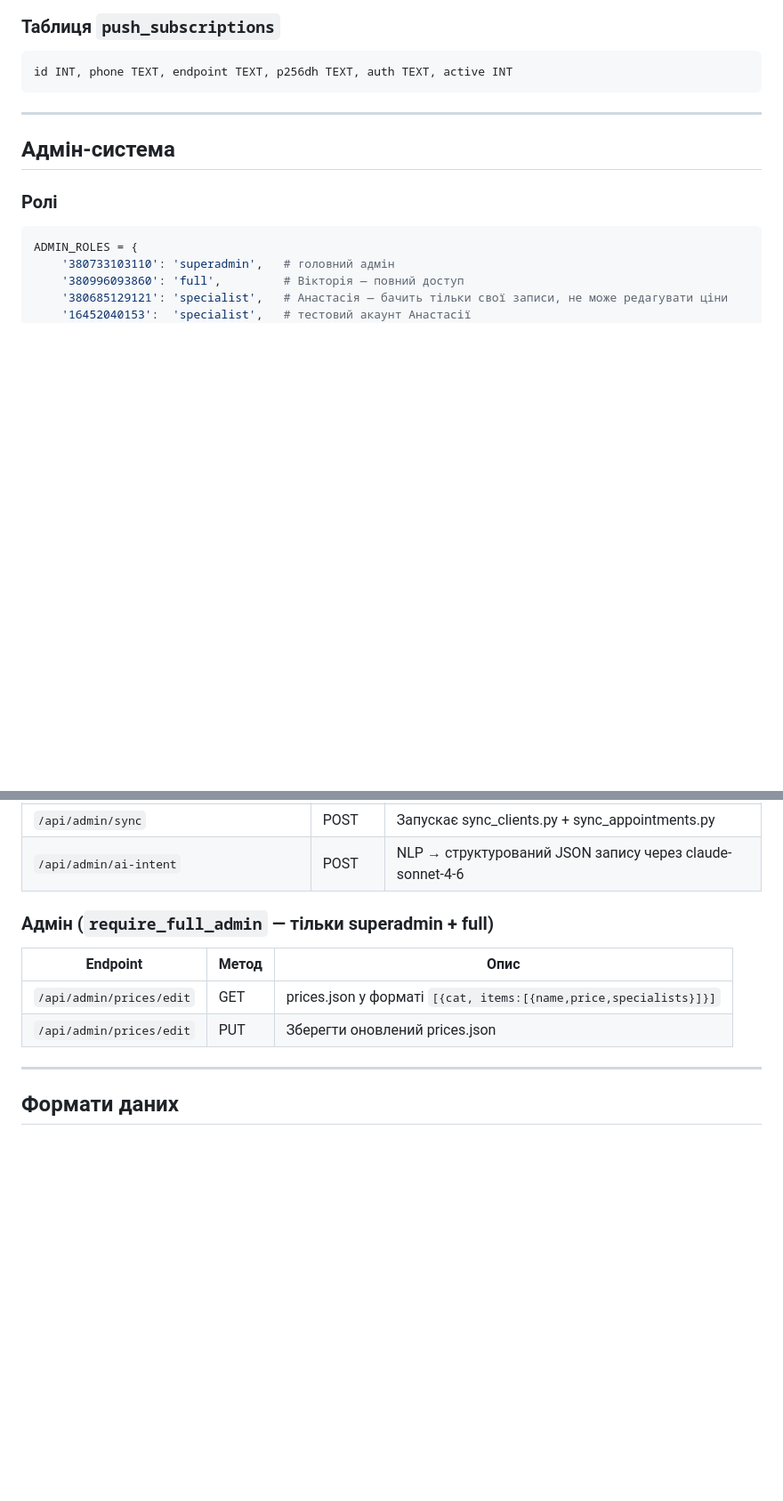
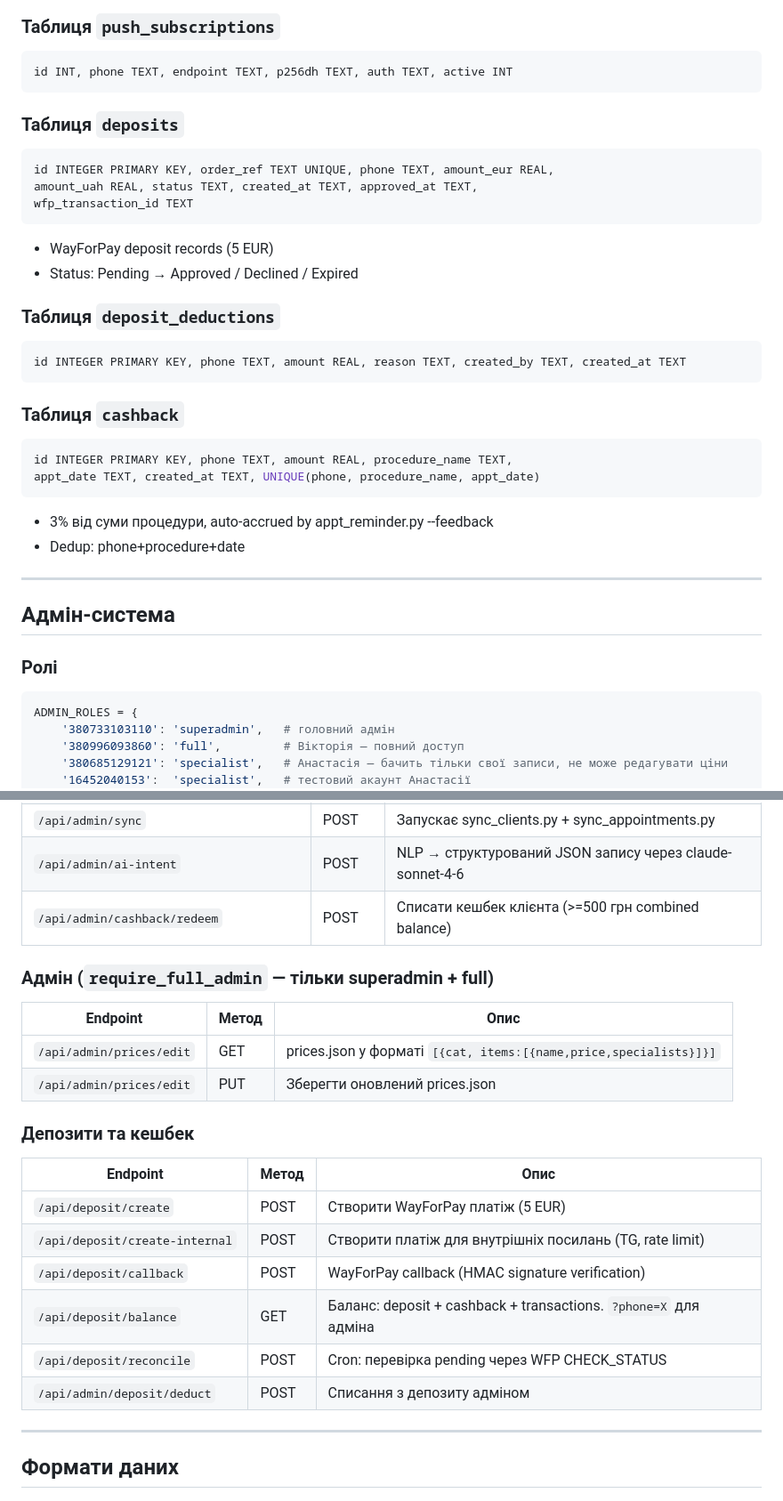
Before and after one commit to I7AJIJIbI4/gomon_server, a Markdown page: CLAUDE.md, 2 parts joined by grey strips. Shown at 89% size. Rendered like a GitHub page; blank space fills up the shorter version.

Commit message:
docs: update CLAUDE.md with deposits, cashback, client card, photo gallery
- Added deposits, deposit_deductions, cashback tables documentation
- Added deposit/cashback API endpoints
- Added client card and photo gallery JS functions
- Added admin cashback redeem endpoint

Co-Authored-By: Claude Opus 4.6 (1M context) <noreply@anthropic.com>

````diff
--- a/CLAUDE.md
+++ b/CLAUDE.md
@@ -122,6 +122,28 @@ leads: phone TEXT PK, name TEXT, procedure TEXT, created_at TEXT, source TEXT
 id INT, phone TEXT, endpoint TEXT, p256dh TEXT, auth TEXT, active INT
 ```
 
+### Таблиця `deposits`
+```sql
+id INTEGER PRIMARY KEY, order_ref TEXT UNIQUE, phone TEXT, amount_eur REAL,
+amount_uah REAL, status TEXT, created_at TEXT, approved_at TEXT,
+wfp_transaction_id TEXT
+```
+- WayForPay deposit records (5 EUR)
+- Status: Pending → Approved / Declined / Expired
+
+### Таблиця `deposit_deductions`
+```sql
+id INTEGER PRIMARY KEY, phone TEXT, amount REAL, reason TEXT, created_by TEXT, created_at TEXT
+```
+
+### Таблиця `cashback`
+```sql
+id INTEGER PRIMARY KEY, phone TEXT, amount REAL, procedure_name TEXT,
+appt_date TEXT, created_at TEXT, UNIQUE(phone, procedure_name, appt_date)
+```
+- 3% від суми процедури, auto-accrued by appt_reminder.py --feedback
+- Dedup: phone+procedure+date
+
 ---
 
 ## Адмін-система
@@ -232,12 +261,23 @@ admAiToggleMic()     // Web Speech API (uk-UA), автосабміт після
 | `/api/admin/month-visits` | GET | Записи за місяць з цінами |
 | `/api/admin/sync` | POST | Запускає sync_clients.py + sync_appointments.py |
 | `/api/admin/ai-intent` | POST | NLP → структурований JSON запису через claude-sonnet-4-6 |
+| `/api/admin/cashback/redeem` | POST | Списати кешбек клієнта (>=500 грн combined balance) |
 
 ### Адмін (`require_full_admin` — тільки superadmin + full)
 | Endpoint | Метод | Опис |
 |----------|-------|------|
 | `/api/admin/prices/edit` | GET | prices.json у форматі `[{cat, items:[{name,price,specialists}]}]` |
 | `/api/admin/prices/edit` | PUT | Зберегти оновлений prices.json |
+
+### Депозити та кешбек
+| Endpoint | Метод | Опис |
+|----------|-------|------|
+| `/api/deposit/create` | POST | Створити WayForPay платіж (5 EUR) |
+| `/api/deposit/create-internal` | POST | Створити платіж для внутрішніх посилань (TG, rate limit) |
+| `/api/deposit/callback` | POST | WayForPay callback (HMAC signature verification) |
+| `/api/deposit/balance` | GET | Баланс: deposit + cashback + transactions. `?phone=X` для адміна |
+| `/api/deposit/reconcile` | POST | Cron: перевірка pending через WFP CHECK_STATUS |
+| `/api/admin/deposit/deduct` | POST | Списання з депозиту адміном |
 
 ---
 
````
Also changed, not shown: other parts of CLAUDE.md (+7 -0 lines).
